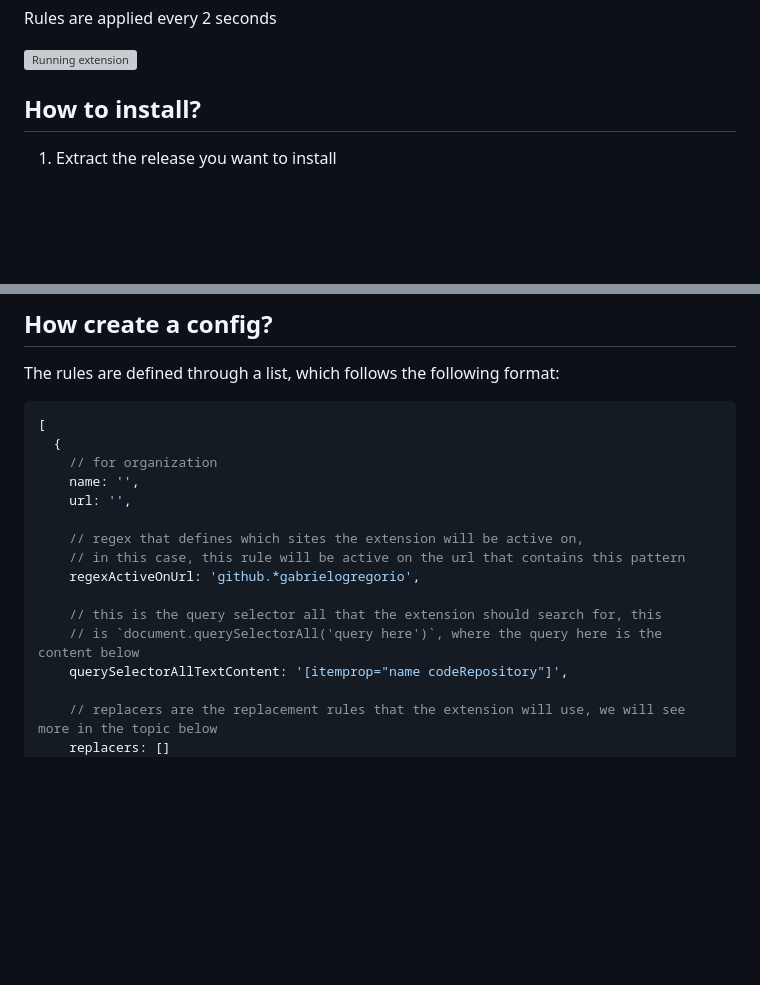
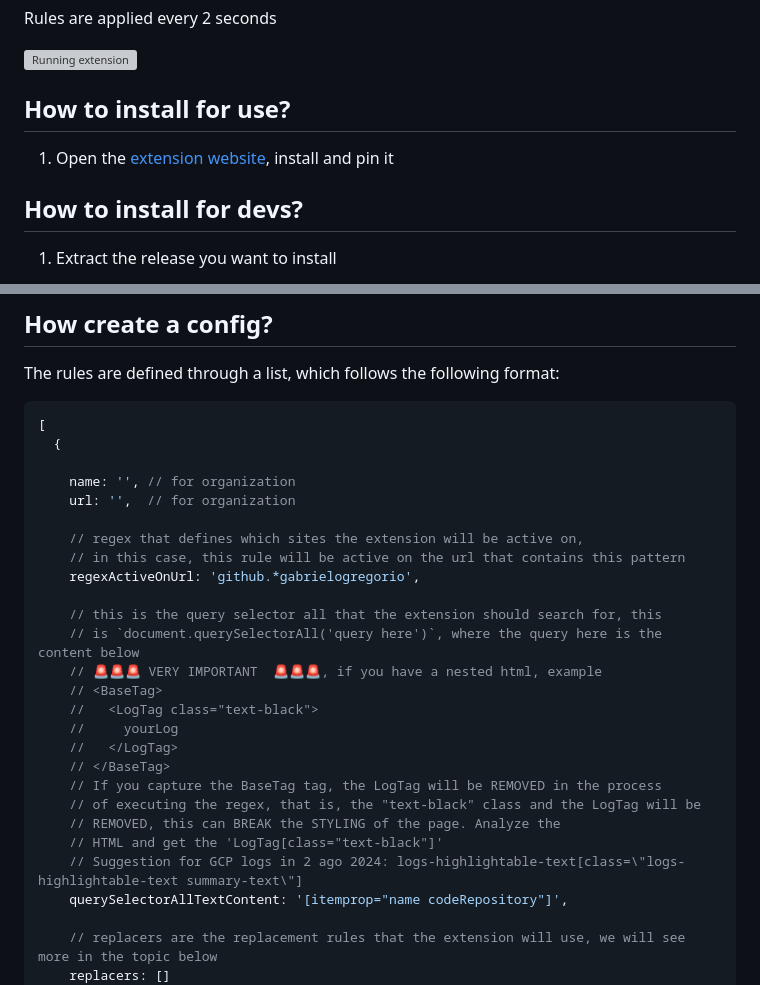
Before and after one commit to gabrielogregorio/page-text-replacer, a Markdown page: README.md, 2 parts joined by grey strips. GitHub-like rendering; blank space fills up the shorter version; grey boxes are pictures that could not be loaded.

Commit message:
docs: added info about remove internal divs

````diff
--- a/README.md
+++ b/README.md
@@ -6,7 +6,12 @@ Rules are applied every 2 seconds
 
 ![Running extension](./docs/running.gif)
 
-## How to install?
+## How to install for use?
+
+1. Open the [extension website](https://chromewebstore.google.com/detail/page-text-replacer/kjmpnhjiegmgajhgfhkgmppcoaofidcn?authuser=0&hl=pt-BR), install and pin it
+
+
+## How to install for devs?
 
 1. Extract the release you want to install
 
@@ -43,9 +48,9 @@ The rules are defined through a list, which follows the following format:
 ```ts
 [
   {
-    // for organization
-    name: '',
-    url: '',
+
+    name: '', // for organization
+    url: '',  // for organization
 
     // regex that defines which sites the extension will be active on,
     // in this case, this rule will be active on the url that contains this pattern
@@ -53,6 +58,17 @@ The rules are defined through a list, which follows the following format:
 
     // this is the query selector all that the extension should search for, this
     // is `document.querySelectorAll('query here')`, where the query here is the content below
+    // 🚨🚨🚨 VERY IMPORTANT  🚨🚨🚨, if you have a nested html, example
+    // <BaseTag>
+    //   <LogTag class="text-black">
+    //     yourLog
+    //   </LogTag>
+    // </BaseTag>
+    // If you capture the BaseTag tag, the LogTag will be REMOVED in the process
+    // of executing the regex, that is, the "text-black" class and the LogTag will be
+    // REMOVED, this can BREAK the STYLING of the page. Analyze the
+    // HTML and get the 'LogTag[class="text-black"]'
+    // Suggestion for GCP logs in 2 ago 2024: logs-highlightable-text[class=\"logs-highlightable-text summary-text\"]
     querySelectorAllTextContent: '[itemprop="name codeRepository"]',
 
     // replacers are the replacement rules that the extension will use, we will see more in the topic below
````
